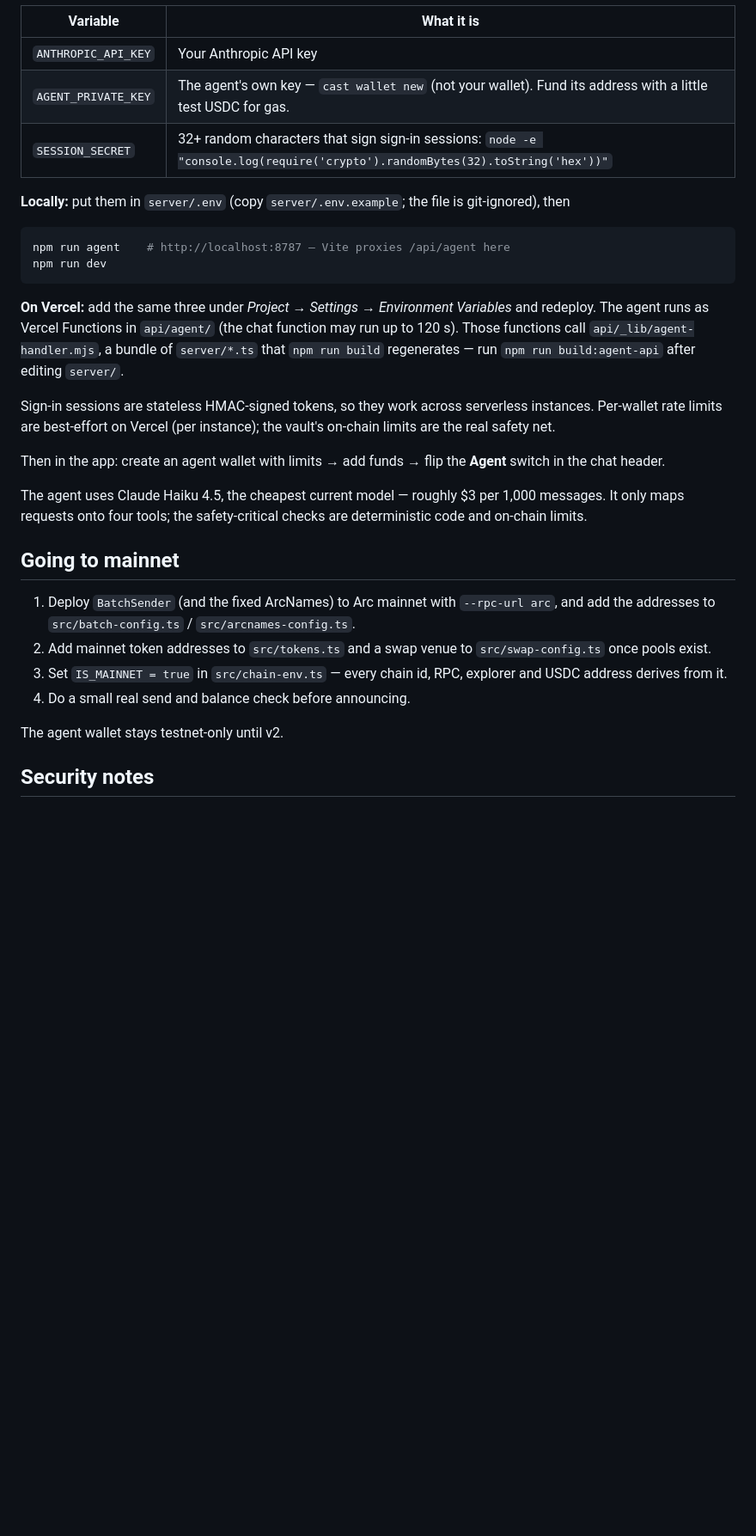
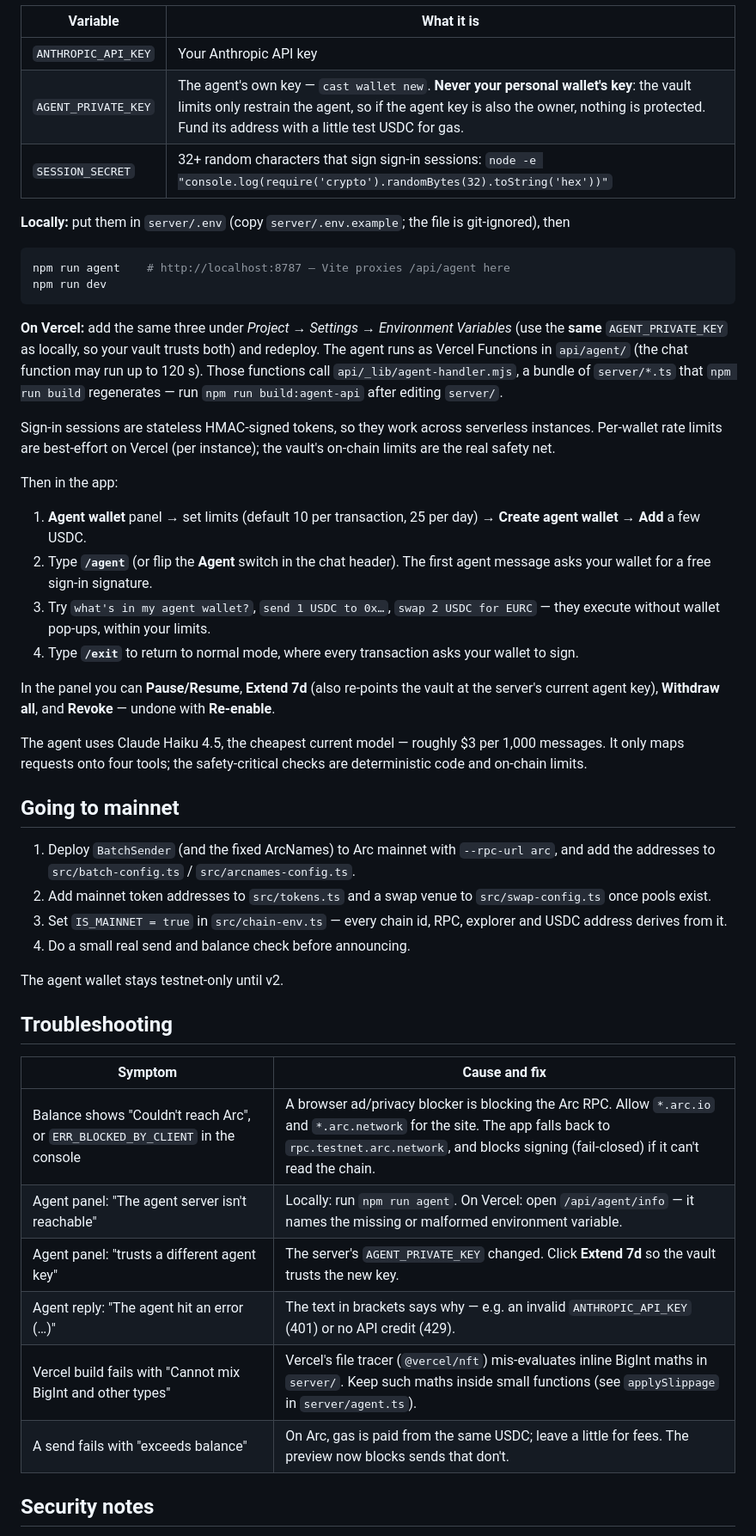
Before and after one commit to JohnboscoE/vlora, a Markdown page: README.md, the part around one of its changes. Shown at 86% size. Rendered like a GitHub page; blank space fills up the shorter version.

Commit message:
README: live demo, voice input, /agent and /exit, Vercel deploy settings, deployed addresses, troubleshooting

````diff
--- a/README.md
+++ b/README.md
@@ -111,7 +137,7 @@ The agent needs three secrets:
 | Variable | What it is |
 |---|---|
 | `ANTHROPIC_API_KEY` | Your Anthropic API key |
-| `AGENT_PRIVATE_KEY` | The agent's own key — `cast wallet new` (not your wallet). Fund its address with a little test USDC for gas. |
+| `AGENT_PRIVATE_KEY` | The agent's own key — `cast wallet new`. **Never your personal wallet's key**: the vault limits only restrain the agent, so if the agent key is also the owner, nothing is protected. Fund its address with a little test USDC for gas. |
 | `SESSION_SECRET` | 32+ random characters that sign sign-in sessions: `node -e "console.log(require('crypto').randomBytes(32).toString('hex'))"` |
 
 **Locally:** put them in `server/.env` (copy `server/.env.example`; the file is git-ignored), then
@@ -121,11 +147,18 @@ npm run agent    # http://localhost:8787 — Vite proxies /api/agent here
 npm run dev
 ```
 
-**On Vercel:** add the same three under *Project → Settings → Environment Variables* and redeploy. The agent runs as Vercel Functions in `api/agent/` (the chat function may run up to 120 s). Those functions call `api/_lib/agent-handler.mjs`, a bundle of `server/*.ts` that `npm run build` regenerates — run `npm run build:agent-api` after editing `server/`.
+**On Vercel:** add the same three under *Project → Settings → Environment Variables* (use the **same** `AGENT_PRIVATE_KEY` as locally, so your vault trusts both) and redeploy. The agent runs as Vercel Functions in `api/agent/` (the chat function may run up to 120 s). Those functions call `api/_lib/agent-handler.mjs`, a bundle of `server/*.ts` that `npm run build` regenerates — run `npm run build:agent-api` after editing `server/`.
 
 Sign-in sessions are stateless HMAC-signed tokens, so they work across serverless instances. Per-wallet rate limits are best-effort on Vercel (per instance); the vault's on-chain limits are the real safety net.
 
-Then in the app: create an agent wallet with limits → add funds → flip the **Agent** switch in the chat header.
+Then in the app:
+
+1. **Agent wallet** panel → set limits (default 10 per transaction, 25 per day) → **Create agent wallet** → **Add** a few USDC.
+2. Type **`/agent`** (or flip the **Agent** switch in the chat header). The first agent message asks your wallet for a free sign-in signature.
+3. Try `what's in my agent wallet?`, `send 1 USDC to 0x…`, `swap 2 USDC for EURC` — they execute without wallet pop-ups, within your limits.
+4. Type **`/exit`** to return to normal mode, where every transaction asks your wallet to sign.
+
+In the panel you can **Pause/Resume**, **Extend 7d** (also re-points the vault at the server's current agent key), **Withdraw all**, and **Revoke** — undone with **Re-enable**.
 
 The agent uses Claude Haiku 4.5, the cheapest current model — roughly $3 per 1,000 messages. It only maps requests onto four tools; the safety-critical checks are deterministic code and on-chain limits.
 
@@ -138,6 +171,17 @@ The agent uses Claude Haiku 4.5, the cheapest current model — roughly $3 per 1
 
 The agent wallet stays testnet-only until v2.
 
+## Troubleshooting
+
+| Symptom | Cause and fix |
+|---|---|
+| Balance shows "Couldn't reach Arc", or `ERR_BLOCKED_BY_CLIENT` in the console | A browser ad/privacy blocker is blocking the Arc RPC. Allow `*.arc.io` and `*.arc.network` for the site. The app falls back to `rpc.testnet.arc.network`, and blocks signing (fail-closed) if it can't read the chain. |
+| Agent panel: "The agent server isn't reachable" | Locally: run `npm run agent`. On Vercel: open `/api/agent/info` — it names the missing or malformed environment variable. |
+| Agent panel: "trusts a different agent key" | The server's `AGENT_PRIVATE_KEY` changed. Click **Extend 7d** so the vault trusts the new key. |
+| Agent reply: "The agent hit an error (…)" | The text in brackets says why — e.g. an invalid `ANTHROPIC_API_KEY` (401) or no API credit (429). |
+| Vercel build fails with "Cannot mix BigInt and other types" | Vercel's file tracer (`@vercel/nft`) mis-evaluates inline BigInt maths in `server/`. Keep such maths inside small functions (see `applySlippage` in `server/agent.ts`). |
+| A send fails with "exceeds balance" | On Arc, gas is paid from the same USDC; leave a little for fees. The preview now blocks sends that don't. |
+
 ## Security notes
 
 - Nothing is signed without a preview; the preview is blocked if validation, the dry run, or the chain read fails.
````
Also changed, not shown: other parts of README.md (+33 -6 lines).
